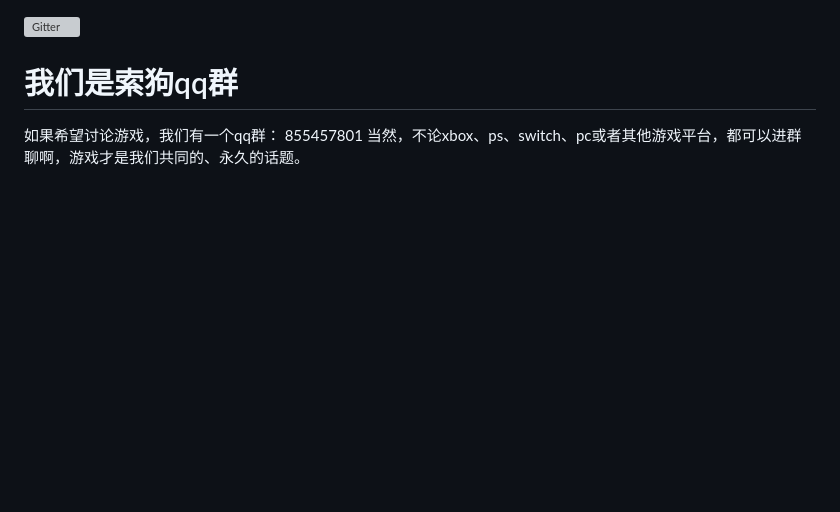
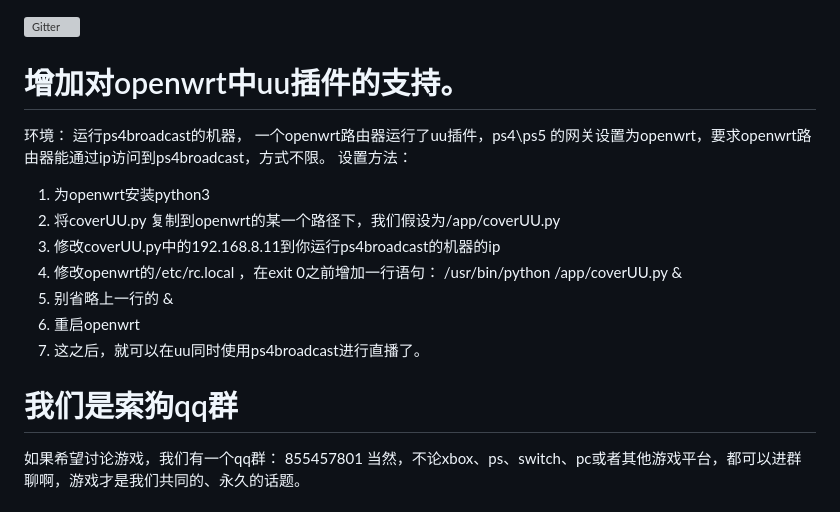
Before and after one commit to Tilerphy/ps4broadcast, a Markdown page: README.md, the part around the change. Drawn GitHub-style; blank space fills up the shorter version; grey boxes are pictures that could not be loaded.

```diff
--- a/README.md
+++ b/README.md
@@ -1,4 +1,16 @@
 [![Gitter](https://img.shields.io/gitter/room/tilerphy/ps4broadcast.svg)](https://gitter.im/ghost-studio/ps4broadcast)
+# 增加对openwrt中uu插件的支持。
+
+环境： 运行ps4broadcast的机器， 一个openwrt路由器运行了uu插件，ps4\ps5 的网关设置为openwrt，要求openwrt路由器能通过ip访问到ps4broadcast，方式不限。
+设置方法：
+1. 为openwrt安装python3
+3. 将coverUU.py 复制到openwrt的某一个路径下，我们假设为/app/coverUU.py
+4. 修改coverUU.py中的192.168.8.11到你运行ps4broadcast的机器的ip
+5. 修改openwrt的/etc/rc.local ，在exit 0之前增加一行语句： /usr/bin/python /app/coverUU.py &
+6. 别省略上一行的 &
+7. 重启openwrt
+8. 这之后，就可以在uu同时使用ps4broadcast进行直播了。
+
 # 我们是索狗qq群
 
 如果希望讨论游戏，我们有一个qq群： 855457801
```
